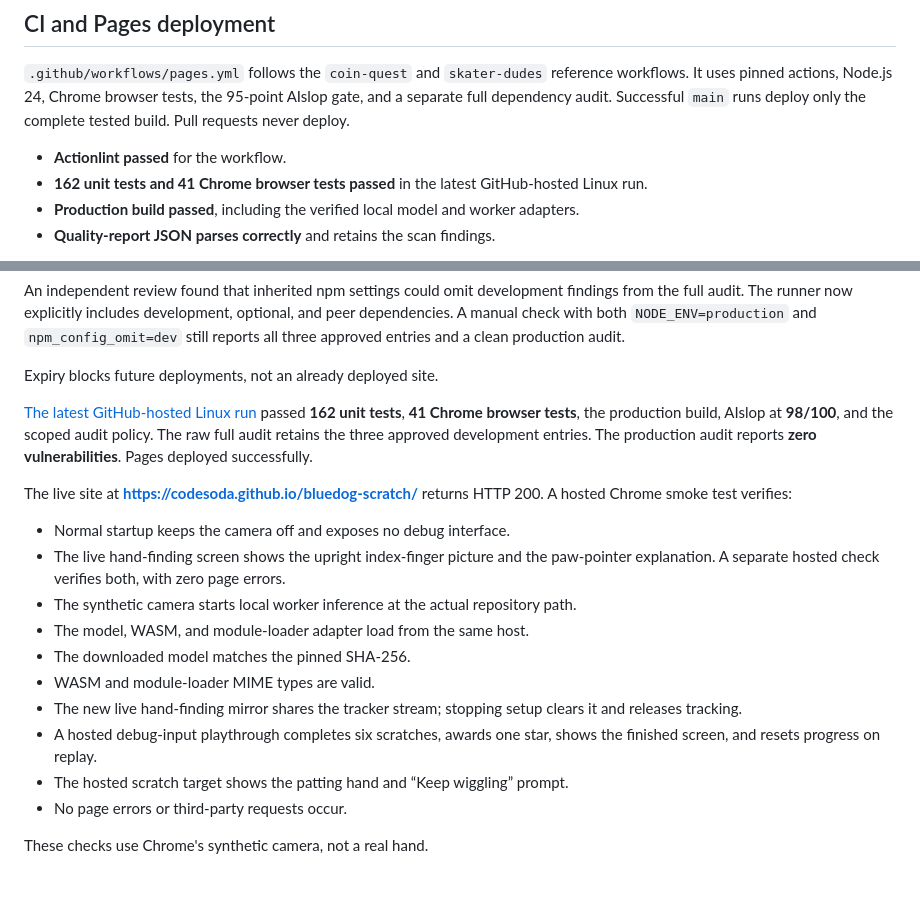
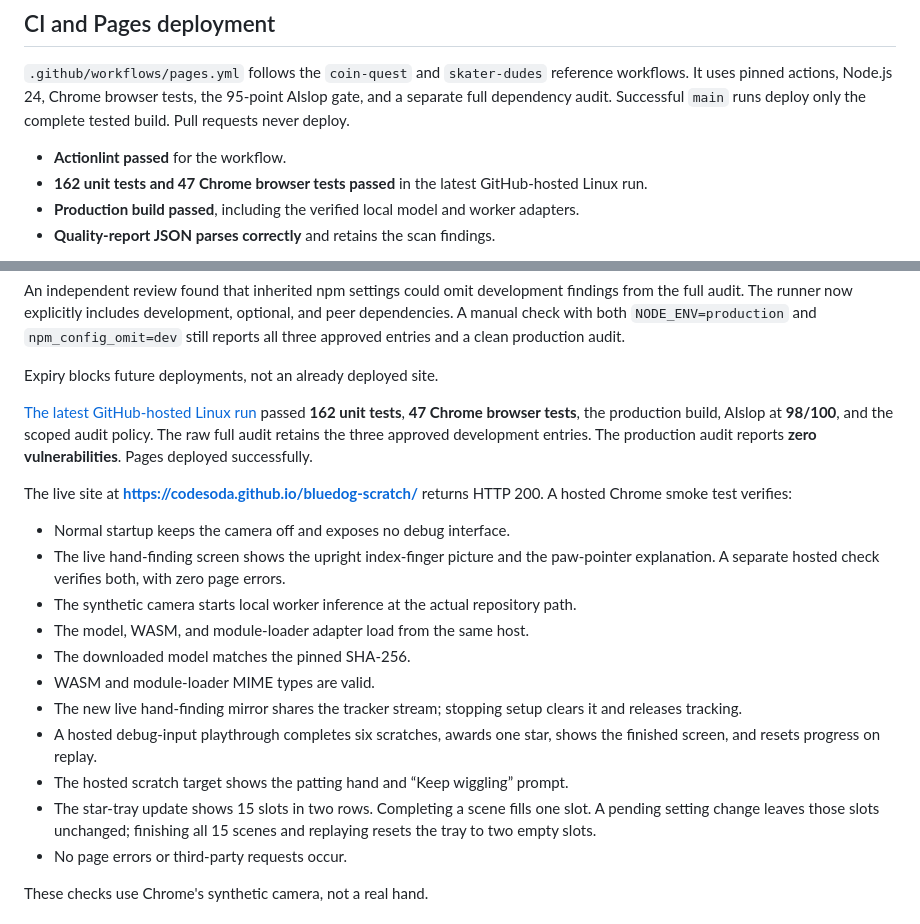
Before and after one commit to codesoda/bluedog-scratch, a Markdown page: docs/validation.md, 2 parts joined by grey strips. GitHub-like rendering; blank space fills up the shorter version.

Commit message:
Record star-tray deployment validation [skip ci]

```diff
--- a/docs/validation.md
+++ b/docs/validation.md
@@ -17,7 +17,7 @@ All five enabled AIslop engines ran. Three non-blocking maintainability warnings
 `.github/workflows/pages.yml` follows the `coin-quest` and `skater-dudes` reference workflows. It uses pinned actions, Node.js 24, Chrome browser tests, the 95-point AIslop gate, and a separate full dependency audit. Successful `main` runs deploy only the complete tested build. Pull requests never deploy.
 
 - **Actionlint passed** for the workflow.
-- **162 unit tests and 41 Chrome browser tests passed** in the latest GitHub-hosted Linux run.
+- **162 unit tests and 47 Chrome browser tests passed** in the latest GitHub-hosted Linux run.
 - **Production build passed**, including the verified local model and worker adapters.
 - **Quality-report JSON parses correctly** and retains the scan findings.
 
@@ -31,7 +31,7 @@ An independent review found that inherited npm settings could omit development f
 
 Expiry blocks future deployments, not an already deployed site.
 
-[The latest GitHub-hosted Linux run](https://github.com/codesoda/bluedog-scratch/actions/runs/37092429516) passed **162 unit tests**, **41 Chrome browser tests**, the production build, AIslop at **98/100**, and the scoped audit policy. The raw full audit retains the three approved development entries. The production audit reports **zero vulnerabilities**. Pages deployed successfully.
+[The latest GitHub-hosted Linux run](https://github.com/codesoda/bluedog-scratch/actions/runs/37094456599) passed **162 unit tests**, **47 Chrome browser tests**, the production build, AIslop at **98/100**, and the scoped audit policy. The raw full audit retains the three approved development entries. The production audit reports **zero vulnerabilities**. Pages deployed successfully.
 
 The live site at **https://codesoda.github.io/bluedog-scratch/** returns HTTP 200. A hosted Chrome smoke test verifies:
 
@@ -44,6 +44,7 @@ The live site at **https://codesoda.github.io/bluedog-scratch/** returns HTTP 20
 - The new live hand-finding mirror shares the tracker stream; stopping setup clears it and releases tracking.
 - A hosted debug-input playthrough completes six scratches, awards one star, shows the finished screen, and resets progress on replay.
 - The hosted scratch target shows the patting hand and “Keep wiggling” prompt.
+- The star-tray update shows 15 slots in two rows. Completing a scene fills one slot. A pending setting change leaves those slots unchanged; finishing all 15 scenes and replaying resets the tray to two empty slots.
 - No page errors or third-party requests occur.
 
 These checks use Chrome's synthetic camera, not a real hand.
```
